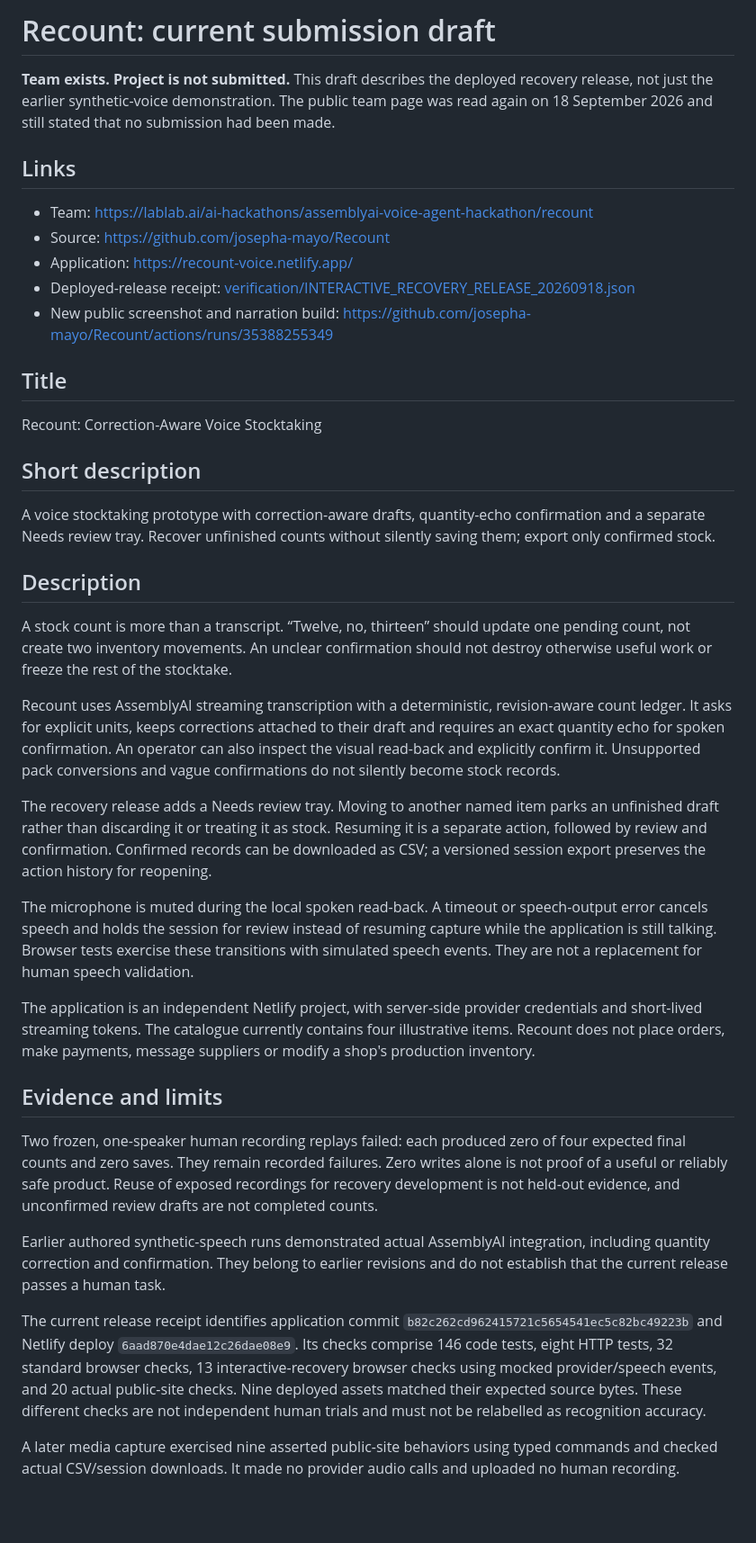
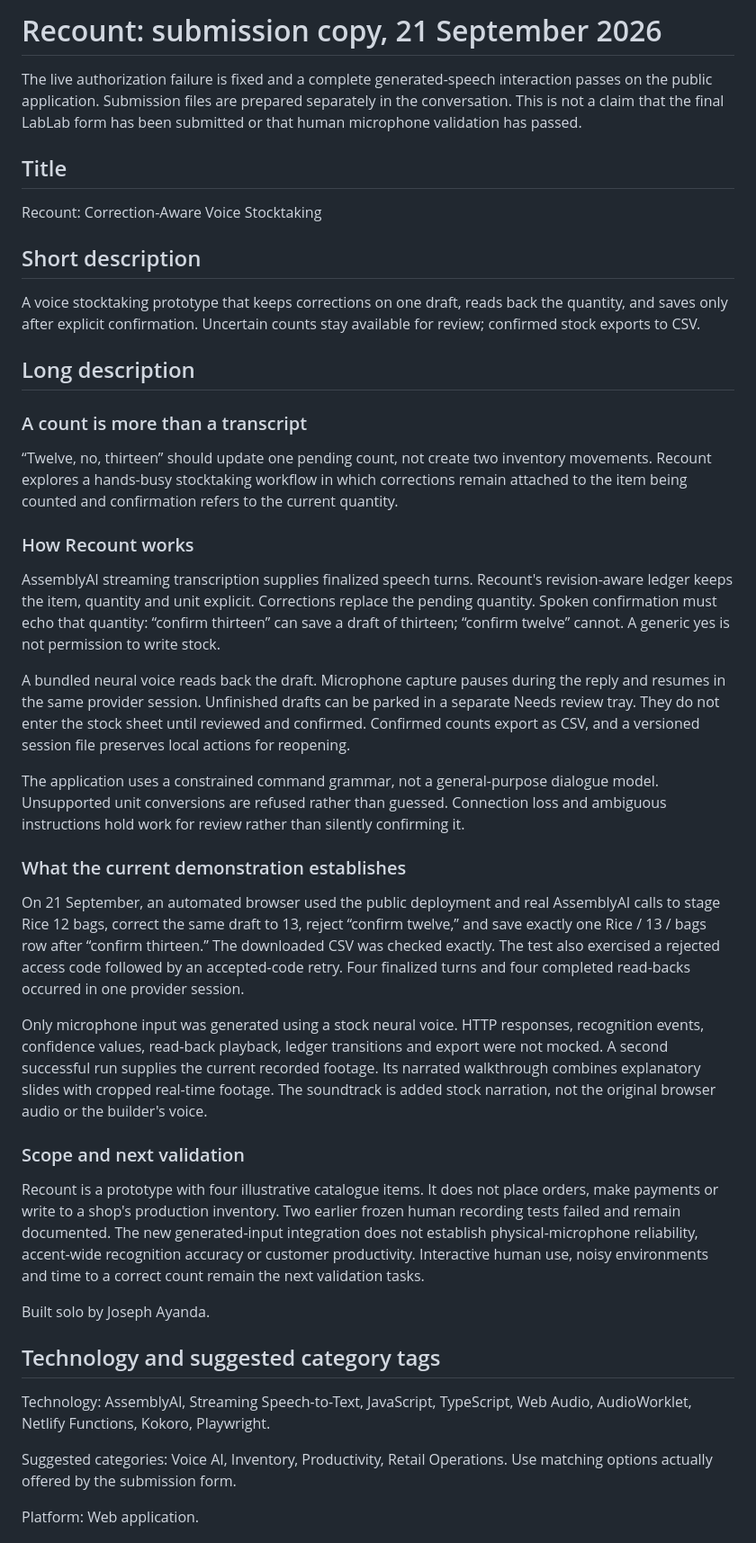
Before and after one commit to josepha-mayo/Recount, a Markdown page: SUBMISSION_DRAFT.md, the part around one of its changes. Shown at 90% size. Rendered like a GitHub page; blank space fills up the shorter version.

Commit message:
Replace stale submission copy with the verified live release and current media scope

```diff
--- a/SUBMISSION_DRAFT.md
+++ b/SUBMISSION_DRAFT.md
@@ -1,14 +1,6 @@
-# Recount: current submission draft
+# Recount: submission copy, 21 September 2026
 
-**Team exists. Project is not submitted.** This draft describes the deployed recovery release, not just the earlier synthetic-voice demonstration. The public team page was read again on 18 September 2026 and still stated that no submission had been made.
-
-## Links
-
-- Team: https://lablab.ai/ai-hackathons/assemblyai-voice-agent-hackathon/recount
-- Source: https://github.com/josepha-mayo/Recount
-- Application: https://recount-voice.netlify.app/
-- Deployed-release receipt: [verification/INTERACTIVE_RECOVERY_RELEASE_20260918.json](verification/INTERACTIVE_RECOVERY_RELEASE_20260918.json)
-- New public screenshot and narration build: https://github.com/josepha-mayo/Recount/actions/runs/35388255349
+The live authorization failure is fixed and a complete generated-speech interaction passes on the public application. Submission files are prepared separately in the conversation. This is not a claim that the final LabLab form has been submitted or that human microphone validation has passed.
 
 ## Title
 
@@ -16,26 +8,39 @@ Recount: Correction-Aware Voice Stocktaking
 
 ## Short description
 
-A voice stocktaking prototype with correction-aware drafts, quantity-echo confirmation and a separate Needs review tray. Recover unfinished counts without silently saving them; export only confirmed stock.
+A voice stocktaking prototype that keeps corrections on one draft, reads back the quantity, and saves only after explicit confirmation. Uncertain counts stay available for review; confirmed stock exports to CSV.
 
-## Description
+## Long description
 
-A stock count is more than a transcript. “Twelve, no, thirteen” should update one pending count, not create two inventory movements. An unclear confirmation should not destroy otherwise useful work or freeze the rest of the stocktake.
+### A count is more than a transcript
 
-Recount uses AssemblyAI streaming transcription with a deterministic, revision-aware count ledger. It asks for explicit units, keeps corrections attached to their draft and requires an exact quantity echo for spoken confirmation. An operator can also inspect the visual read-back and explicitly confirm it. Unsupported pack conversions and vague confirmations do not silently become stock records.
+“Twelve, no, thirteen” should update one pending count, not create two inventory movements. Recount explores a hands-busy stocktaking workflow in which corrections remain attached to the item being counted and confirmation refers to the current quantity.
 
-The recovery release adds a Needs review tray. Moving to another named item parks an unfinished draft rather than discarding it or treating it as stock. Resuming it is a separate action, followed by review and confirmation. Confirmed records can be downloaded as CSV; a versioned session export preserves the action history for reopening.
+### How Recount works
 
-The microphone is muted during the local spoken read-back. A timeout or speech-output error cancels speech and holds the session for review instead of resuming capture while the application is still talking. Browser tests exercise these transitions with simulated speech events. They are not a replacement for human speech validation.
+AssemblyAI streaming transcription supplies finalized speech turns. Recount's revision-aware ledger keeps the item, quantity and unit explicit. Corrections replace the pending quantity. Spoken confirmation must echo that quantity: “confirm thirteen” can save a draft of thirteen; “confirm twelve” cannot. A generic yes is not permission to write stock.
 
-The application is an independent Netlify project, with server-side provider credentials and short-lived streaming tokens. The catalogue currently contains four illustrative items. Recount does not place orders, make payments, message suppliers or modify a shop's production inventory.
+A bundled neural voice reads back the draft. Microphone capture pauses during the reply and resumes in the same provider session. Unfinished drafts can be parked in a separate Needs review tray. They do not enter the stock sheet until reviewed and confirmed. Confirmed counts export as CSV, and a versioned session file preserves local actions for reopening.
 
-## Evidence and limits
+The application uses a constrained command grammar, not a general-purpose dialogue model. Unsupported unit conversions are refused rather than guessed. Connection loss and ambiguous instructions hold work for review rather than silently confirming it.
 
-Two frozen, one-speaker human recording replays failed: each produced zero of four expected final counts and zero saves. They remain recorded failures. Zero writes alone is not proof of a useful or reliably safe product. Reuse of exposed recordings for recovery development is not held-out evidence, and unconfirmed review drafts are not completed counts.
+### What the current demonstration establishes
 
-Earlier authored synthetic-speech runs demonstrated actual AssemblyAI integration, including quantity correction and confirmation. They belong to earlier revisions and do not establish that the current release passes a human task.
+On 21 September, an automated browser used the public deployment and real AssemblyAI calls to stage Rice 12 bags, correct the same draft to 13, reject “confirm twelve,” and save exactly one Rice / 13 / bags row after “confirm thirteen.” The downloaded CSV was checked exactly. The test also exercised a rejected access code followed by an accepted-code retry. Four finalized turns and four completed read-backs occurred in one provider session.
 
-The current release receipt identifies application commit `b82c262cd962415721c5654541ec5c82bc49223b` and Netlify deploy `6aad870e4dae12c26dae08e9`. Its checks comprise 146 code tests, eight HTTP tests, 32 standard browser checks, 13 interactive-recovery browser checks using mocked provider/speech events, and 20 actual public-site checks. Nine deployed assets matched their expected source bytes. These different checks are not independent human trials and must not be relabelled as recognition accuracy.
+Only microphone input was generated using a stock neural voice. HTTP responses, recognition events, confidence values, read-back playback, ledger transitions and export were not mocked. A second successful run supplies the current recorded footage. Its narrated walkthrough combines explanatory slides with cropped real-time footage. The soundtrack is added stock narration, not the original browser audio or the builder's voice.
 
-A later media capture exercised nine asserted public-site behaviors using typed commands and checked actual CSV/session downloads. It made no provider audio calls and uploaded no human recording.
+### Scope and next validation
+
+Recount is a prototype with four illustrative catalogue items. It does not place orders, make payments or write to a shop's production inventory. Two earlier frozen human recording tests failed and remain documented. The new generated-input integration does not establish physical-microphone reliability, accent-wide recognition accuracy or customer productivity. Interactive human use, noisy environments and time to a correct count remain the next validation tasks.
+
+Built solo by Joseph Ayanda.
+
+## Technology and suggested category tags
+
+Technology: AssemblyAI, Streaming Speech-to-Text, JavaScript, TypeScript, Web Audio, AudioWorklet, Netlify Functions, Kokoro, Playwright.
+
+Suggested categories: Voice AI, Inventory, Productivity, Retail Operations. Use matching options actually offered by the submission form.
+
+Platform: Web application.
+
```
Also changed, not shown: other parts of SUBMISSION_DRAFT.md (+20 -9 lines).
